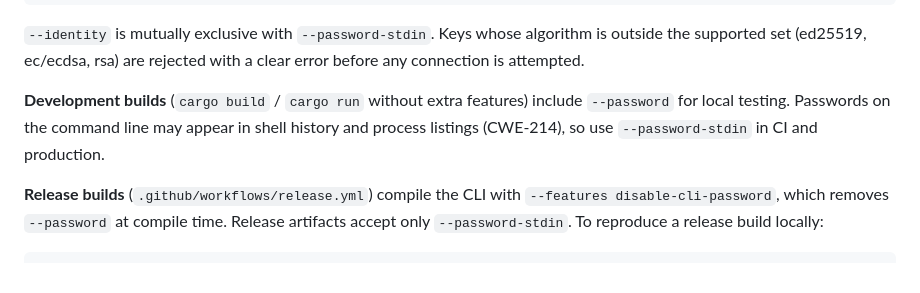
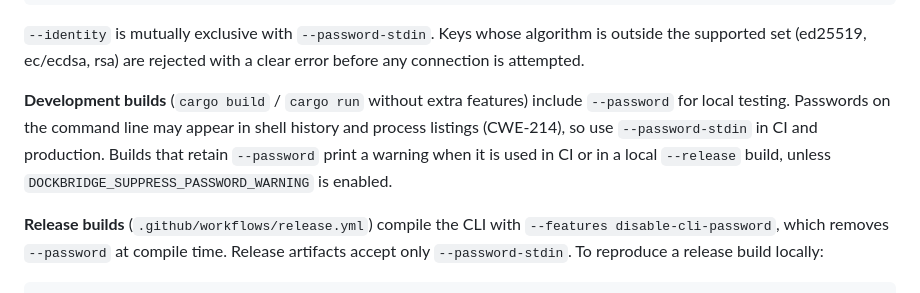
Before and after one commit to T3pp31/DockBridge, a Markdown page: README.md, the part around the change. GitHub-like rendering.

Commit message:
docs(cli): clarify warnings in builds retaining password flag

```diff
--- a/README.md
+++ b/README.md
@@ -58,7 +58,7 @@ printf '%s\n' "$KEY_PASSPHRASE" | cargo run -q -p dockbridge-cli -- list \
 
 `--identity` is mutually exclusive with `--password-stdin`. Keys whose algorithm is outside the supported set (ed25519, ec/ecdsa, rsa) are rejected with a clear error before any connection is attempted.
 
-**Development builds** (`cargo build` / `cargo run` without extra features) include `--password` for local testing. Passwords on the command line may appear in shell history and process listings (CWE-214), so use `--password-stdin` in CI and production.
+**Development builds** (`cargo build` / `cargo run` without extra features) include `--password` for local testing. Passwords on the command line may appear in shell history and process listings (CWE-214), so use `--password-stdin` in CI and production. Builds that retain `--password` print a warning when it is used in CI or in a local `--release` build, unless `DOCKBRIDGE_SUPPRESS_PASSWORD_WARNING` is enabled.
 
 **Release builds** (`.github/workflows/release.yml`) compile the CLI with `--features disable-cli-password`, which removes `--password` at compile time. Release artifacts accept only `--password-stdin`. To reproduce a release build locally:
 
```
